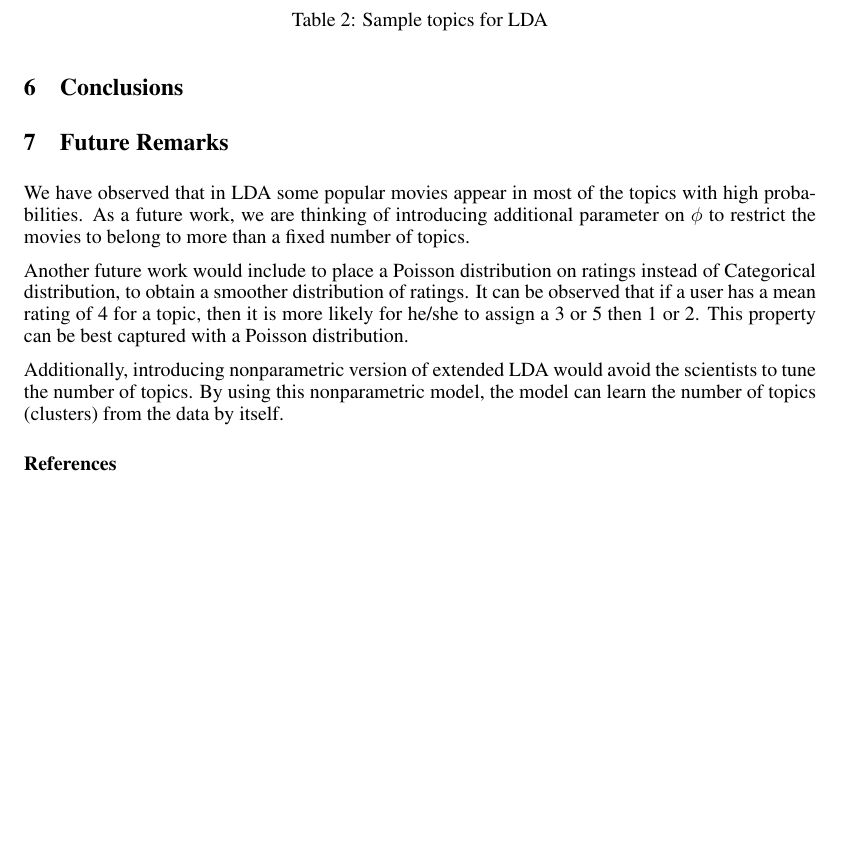
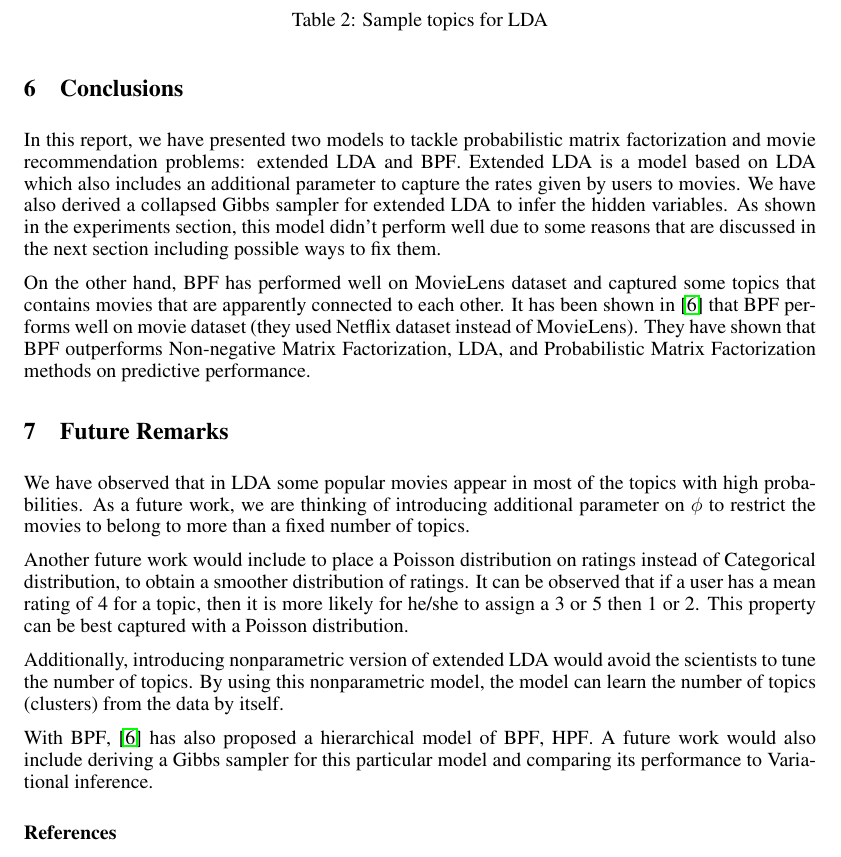
Before and after one commit to mertterzihan/PMF, a LaTeX paper (Paper/PMF.tex): part of page 6 of 7, cut so that both start at the same text, the shorter picture padded with empty space. Compiled offline with pdfLaTeX.

Commit message:
Added Conclusion

```diff
--- a/Paper/PMF.tex
+++ b/Paper/PMF.tex
@@ -282,6 +282,22 @@ On the other hand, \gls{lda} does not perform nearly as well as \gls{bpf} does i
 \end{table}
 
 \section{Conclusions}
+In this report, we have presented two models to tackle probabilistic matrix
+factorization and movie recommendation problems: extended \gls{lda} and
+\gls{bpf}. Extended \gls{lda} is a model based on \gls{lda} which also includes
+an additional parameter to capture the rates given by users to movies. We have
+also derived a collapsed Gibbs sampler for extended \gls{lda} to infer the hidden
+variables. As shown in the experiments section, this model didn't perform well
+due to some reasons that are discussed in the next section including possible
+ways to fix them.
+
+On the other hand, \gls{bpf} has performed well on MovieLens dataset and
+captured some topics that contains movies that are apparently connected to each
+other. It has been shown in \cite{gopalan2013scalable} that \gls{bpf} performs
+well on movie dataset (they used Netflix dataset instead of MovieLens). They
+have shown that \gls{bpf} outperforms Non-negative Matrix Factorization,
+\gls{lda}, and Probabilistic Matrix Factorization methods on predictive
+performance.
 
 \section{Future Remarks}
 We have observed that in LDA some popular movies appear in most of the topics with high probabilities.
@@ -298,6 +314,11 @@ Additionally, introducing nonparametric version of extended LDA would avoid the
 scientists to tune the number of topics. By using this nonparametric model, the
 model can learn the number of topics (clusters) from the data by itself.
 
+With \gls{bpf}, \cite{gopalan2013scalable} has also proposed a hierarchical
+model of \gls{bpf}, \gls{hpf}. A future work would also include deriving a Gibbs
+sampler for this particular model and comparing its performance to Variational
+inference.
+
 \bibliographystyle{plain}
 \bibliography{main}
 \end{document}
```
